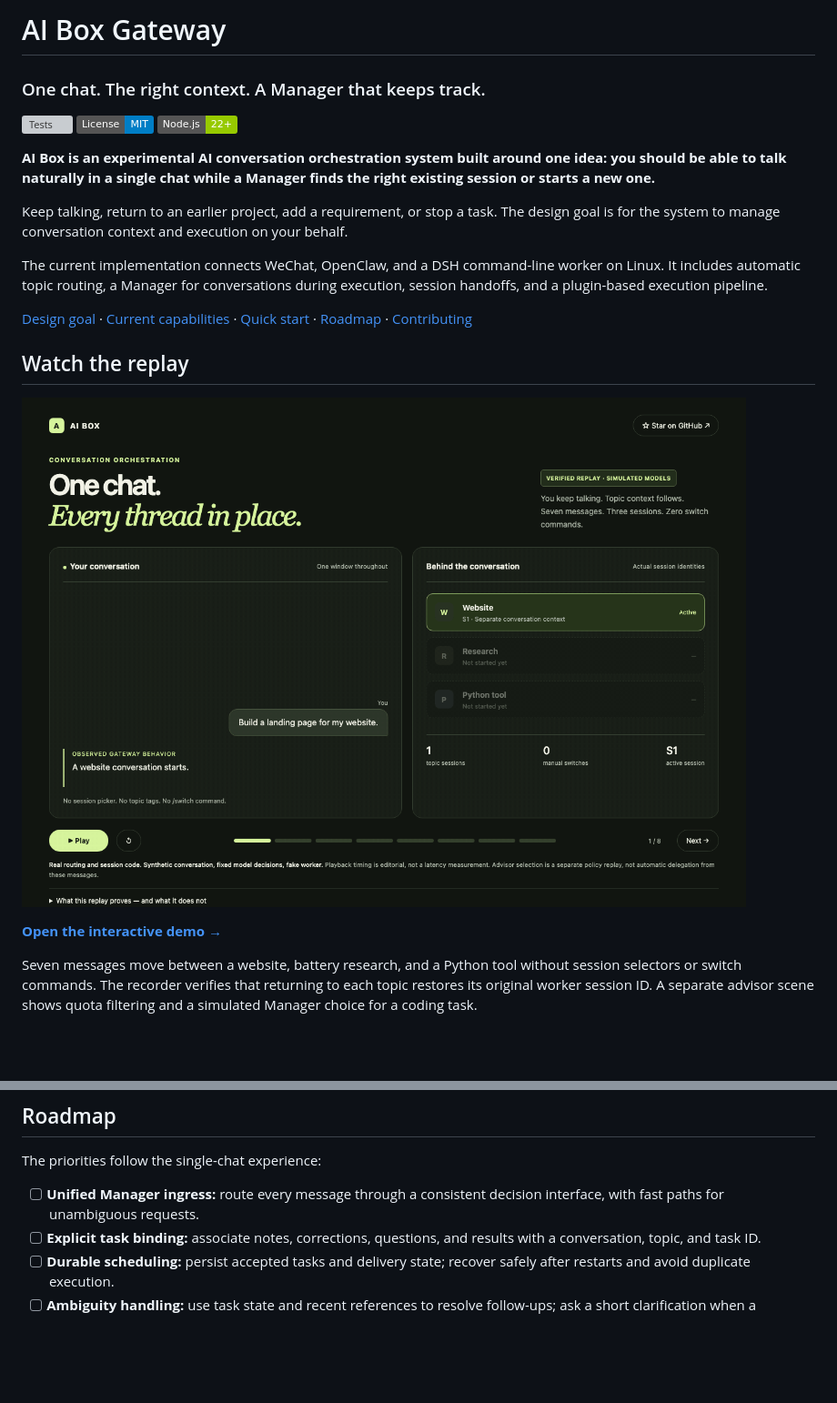
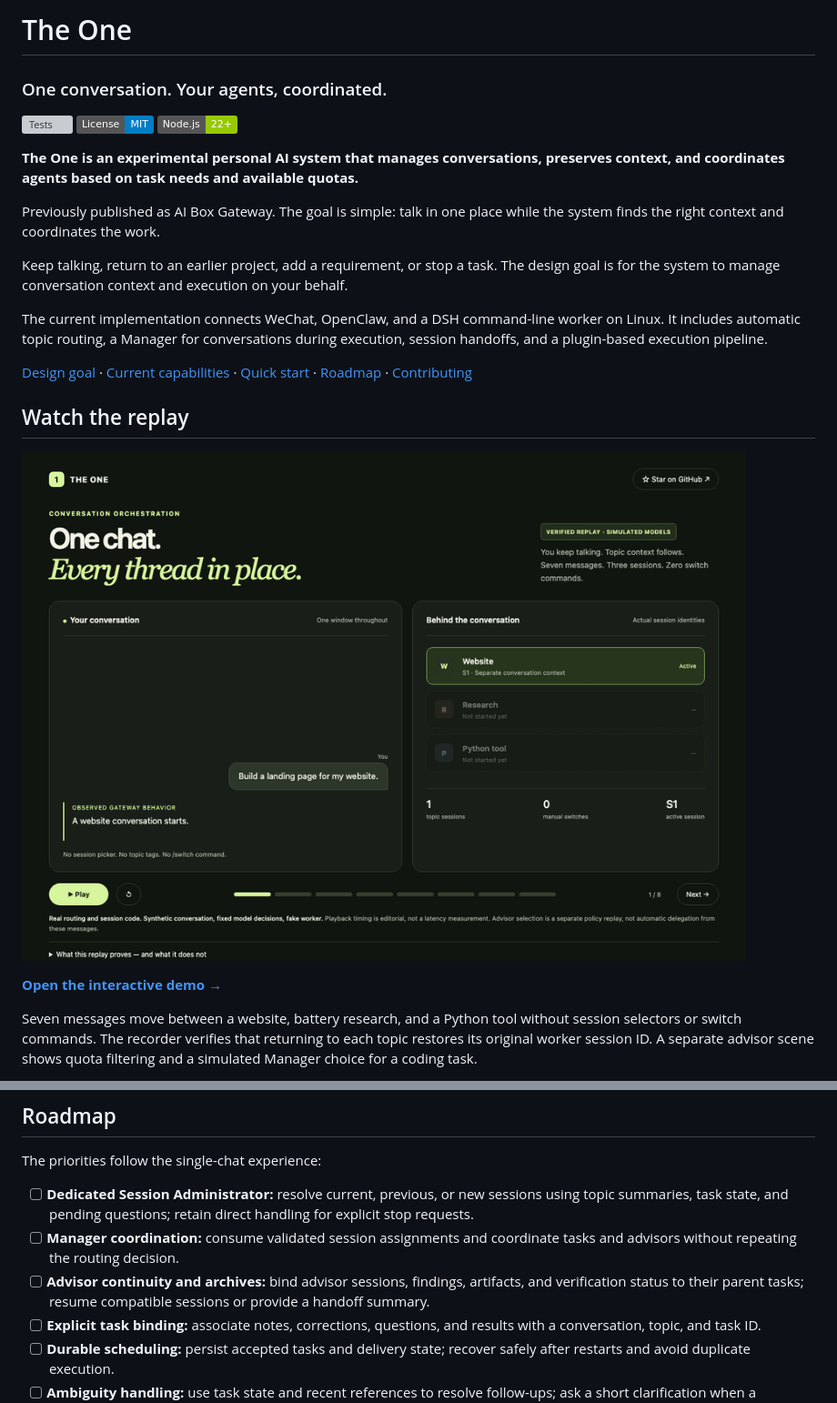
Before and after one commit to YunongDai2005/aibox-gateway, a Markdown page: README.md, 2 parts joined by grey strips. Shown at 91% size. Rendered like a GitHub page; pictures changed too: docs/demo/preview.gif; badges without logos; blank space fills up the shorter version; grey boxes are pictures that could not be loaded.

Commit message:
Rename project to The One and document session administrator design

```diff
--- a/README.md
+++ b/README.md
@@ -1,4 +1,4 @@
-# AI Box Gateway
+# The One
 
-### One chat. The right context. A Manager that keeps track.
+### One conversation. Your agents, coordinated.
 
@@ -6,7 +6,9 @@
 [![License: MIT](https://img.shields.io/badge/License-MIT-blue.svg)](LICENSE)
 [![Node.js 22+](https://img.shields.io/badge/Node.js-22%2B-green.svg)](package.json)
 
-**AI Box is an experimental AI conversation orchestration system built around one idea: you should be able to talk naturally in a single chat while a Manager finds the right existing session or starts a new one.**
+**The One is an experimental personal AI system that manages conversations, preserves context, and coordinates agents based on task needs and available quotas.**
+
+Previously published as AI Box Gateway. The goal is simple: talk in one place while the system finds the right context and coordinates the work.
 
 Keep talking, return to an earlier project, add a requirement, or stop a task. The design goal is for the system to manage conversation context and execution on your behalf.
 
@@ -172,7 +197,9 @@ The published repository excludes account files, credentials, private conversati
 
 The priorities follow the single-chat experience:
 
-- [ ] **Unified Manager ingress:** route every message through a consistent decision interface, with fast paths for unambiguous requests.
+- [ ] **Dedicated Session Administrator:** resolve current, previous, or new sessions using topic summaries, task state, and pending questions; retain direct handling for explicit stop requests.
+- [ ] **Manager coordination:** consume validated session assignments and coordinate tasks and advisors without repeating the routing decision.
+- [ ] **Advisor continuity and archives:** bind advisor sessions, findings, artifacts, and verification status to their parent tasks; resume compatible sessions or provide a handoff summary.
 - [ ] **Explicit task binding:** associate notes, corrections, questions, and results with a conversation, topic, and task ID.
 - [ ] **Durable scheduling:** persist accepted tasks and delivery state; recover safely after restarts and avoid duplicate execution.
 - [ ] **Ambiguity handling:** use task state and recent references to resolve follow-ups; ask a short clarification when a consequential choice remains unclear.
```
Also changed, not shown: other parts of README.md (+35 -12 lines), 3 other files.
